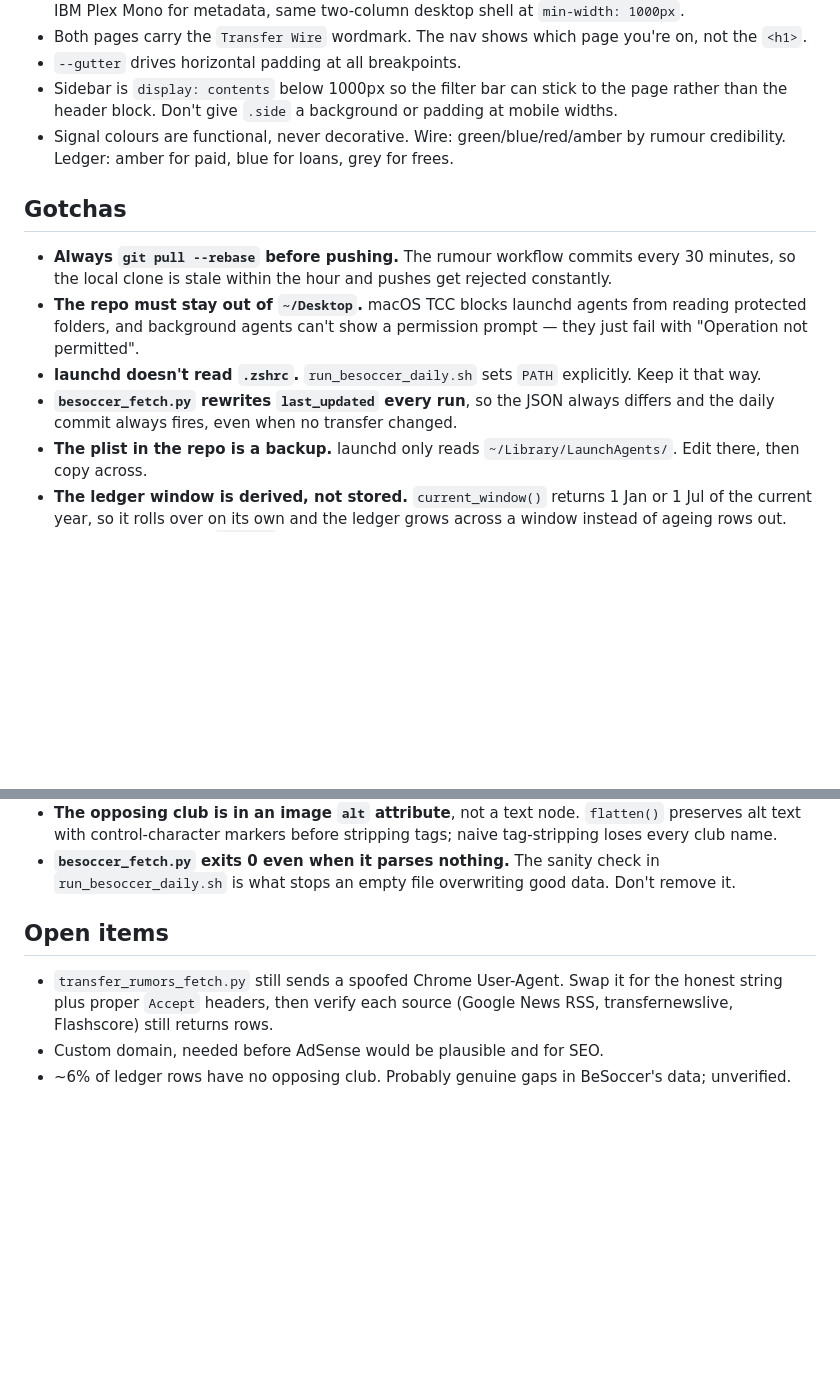
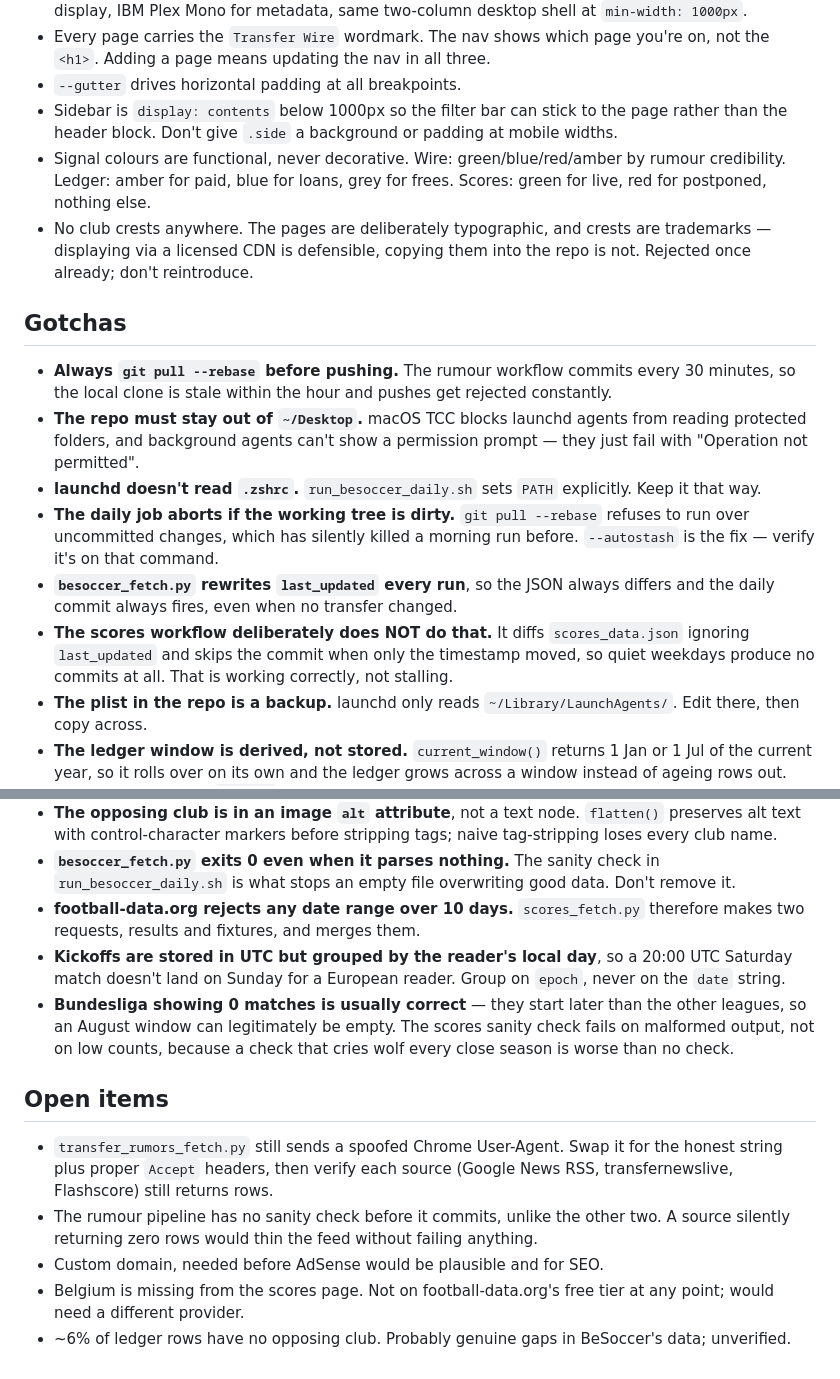
Before and after one commit to tlani91/soccer-transfers-portal, a Markdown page: CLAUDE.md, 2 parts joined by grey strips. GitHub-like rendering; blank space fills up the shorter version.

```diff
--- a/CLAUDE.md
+++ b/CLAUDE.md
@@ -71,13 +87,17 @@ write to `transfers_data.json`.
   (variable width) for display, IBM Plex Mono for metadata, same two-column
   desktop shell at `min-width: 1000px`.
-- Both pages carry the `Transfer Wire` wordmark. The nav shows which page you're
-  on, not the `<h1>`.
+- Every page carries the `Transfer Wire` wordmark. The nav shows which page
+  you're on, not the `<h1>`. Adding a page means updating the nav in all three.
 - `--gutter` drives horizontal padding at all breakpoints.
 - Sidebar is `display: contents` below 1000px so the filter bar can stick to the
   page rather than the header block. Don't give `.side` a background or padding
   at mobile widths.
 - Signal colours are functional, never decorative. Wire: green/blue/red/amber by
   rumour credibility. Ledger: amber for paid, blue for loans, grey for frees.
+  Scores: green for live, red for postponed, nothing else.
+- No club crests anywhere. The pages are deliberately typographic, and crests
+  are trademarks — displaying via a licensed CDN is defensible, copying them
+  into the repo is not. Rejected once already; don't reintroduce.
 
 ## Gotchas
 
@@ -89,8 +109,15 @@ write to `transfers_data.json`.
   prompt — they just fail with "Operation not permitted".
 - **launchd doesn't read `.zshrc`.** `run_besoccer_daily.sh` sets `PATH`
   explicitly. Keep it that way.
+- **The daily job aborts if the working tree is dirty.** `git pull --rebase`
+  refuses to run over uncommitted changes, which has silently killed a morning
+  run before. `--autostash` is the fix — verify it's on that command.
 - **`besoccer_fetch.py` rewrites `last_updated` every run**, so the JSON always
   differs and the daily commit always fires, even when no transfer changed.
+- **The scores workflow deliberately does NOT do that.** It diffs
+  `scores_data.json` ignoring `last_updated` and skips the commit when only the
+  timestamp moved, so quiet weekdays produce no commits at all. That is working
+  correctly, not stalling.
 - **The plist in the repo is a backup.** launchd only reads
   `~/Library/LaunchAgents/`. Edit there, then copy across.
 - **The ledger window is derived, not stored.** `current_window()` returns
@@ -113,12 +140,26 @@ write to `transfers_data.json`.
 - **`besoccer_fetch.py` exits 0 even when it parses nothing.** The sanity check
   in `run_besoccer_daily.sh` is what stops an empty file overwriting good data.
   Don't remove it.
+- **football-data.org rejects any date range over 10 days.** `scores_fetch.py`
+  therefore makes two requests, results and fixtures, and merges them.
+- **Kickoffs are stored in UTC but grouped by the reader's local day**, so a
+  20:00 UTC Saturday match doesn't land on Sunday for a European reader.
+  Group on `epoch`, never on the `date` string.
+- **Bundesliga showing 0 matches is usually correct** — they start later than
+  the other leagues, so an August window can legitimately be empty. The scores
+  sanity check fails on malformed output, not on low counts, because a check
+  that cries wolf every close season is worse than no check.
 
 ## Open items
 
 - `transfer_rumors_fetch.py` still sends a spoofed Chrome User-Agent. Swap it
   for the honest string plus proper `Accept` headers, then verify each source
   (Google News RSS, transfernewslive, Flashscore) still returns rows.
+- The rumour pipeline has no sanity check before it commits, unlike the other
+  two. A source silently returning zero rows would thin the feed without
+  failing anything.
 - Custom domain, needed before AdSense would be plausible and for SEO.
+- Belgium is missing from the scores page. Not on football-data.org's free
+  tier at any point; would need a different provider.
 - ~6% of ledger rows have no opposing club. Probably genuine gaps in BeSoccer's
   data; unverified.
```
Also changed, not shown: other parts of CLAUDE.md (+32 -16 lines).
